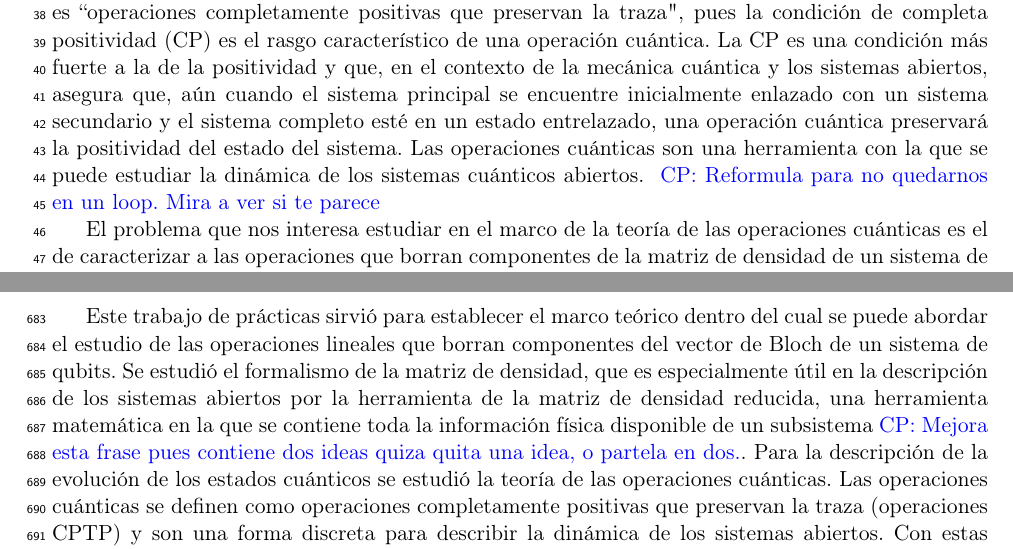
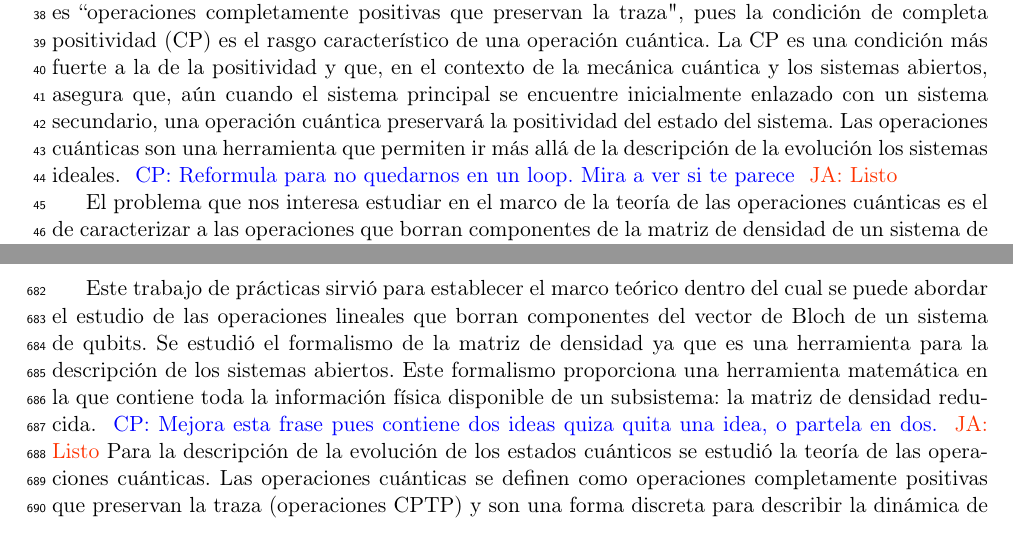
Before and after one commit to deleonja/docs_practicas, a LaTeX document (informeFinal.tex, which reads conclusions.tex, formalidades.tex): two parts of pages 2 and 29 of 31, joined at a grey line, cut so that both start at the same text. Compiled offline with pdfLaTeX.

Commit message:
Correcciones menores

```diff
--- a/conclusions.tex
+++ b/conclusions.tex
@@ -3,10 +3,13 @@
 Este trabajo de prácticas sirvió para establecer el marco teórico dentro del
 cual se puede abordar el estudio de las operaciones lineales que borran
 componentes del vector de Bloch de un sistema de qubits. Se estudió
-el formalismo de la matriz de densidad, que es especialmente
-útil en la descripción de los sistemas abiertos por la herramienta
-de la matriz de densidad reducida, una herramienta matemática
-en la que se contiene toda la información física disponible de un subsistema\cpnote{Mejora esta frase pues contiene dos ideas quiza quita una idea, o partela en dos.}.
+el formalismo de la matriz de densidad ya que es una herramienta
+para la descripción de los sistemas abiertos. Este formalismo
+proporciona  una herramienta matemática en la que contiene
+toda la información física disponible de un subsistema: la
+matriz de densidad reducida.
+\cpnote{Mejora esta frase pues contiene dos ideas quiza quita una idea, o partela en dos.}
+\janote{Listo}
 Para la descripción de la evolución de los estados
 cuánticos se estudió la teoría de las operaciones cuánticas. Las
 operaciones cuánticas se definen como operaciones completamente
--- a/formalidades.tex
+++ b/formalidades.tex
@@ -43,12 +43,11 @@ de una operación cuántica. La CP es una condición más fuerte
 a la de la positividad y que, en el contexto de la
 mecánica cuántica y los sistemas abiertos, asegura que, aún
 cuando el sistema principal se encuentre inicialmente enlazado
-con un sistema secundario y el sistema completo esté en
-un estado entrelazado, una operación cuántica preservará
-la positividad del estado del sistema. Las operaciones cuánticas son una herramienta
-con la que se puede estudiar la dinámica de los
-sistemas cuánticos abiertos. \cpnote{Reformula para no quedarnos
-en un loop. Mira a ver si te parece}
+con un sistema secundario, una operación cuántica preservará
+la positividad del estado del sistema. Las operaciones cuánticas
+son una herramienta que permiten ir más allá de la descripción
+de la evolución los sistemas ideales. \cpnote{Reformula para no quedarnos
+en un loop. Mira a ver si te parece} \janote{Listo}
 
 El problema que nos interesa estudiar en el marco de la teoría de
 las operaciones cuánticas es el de caracterizar a las
```
